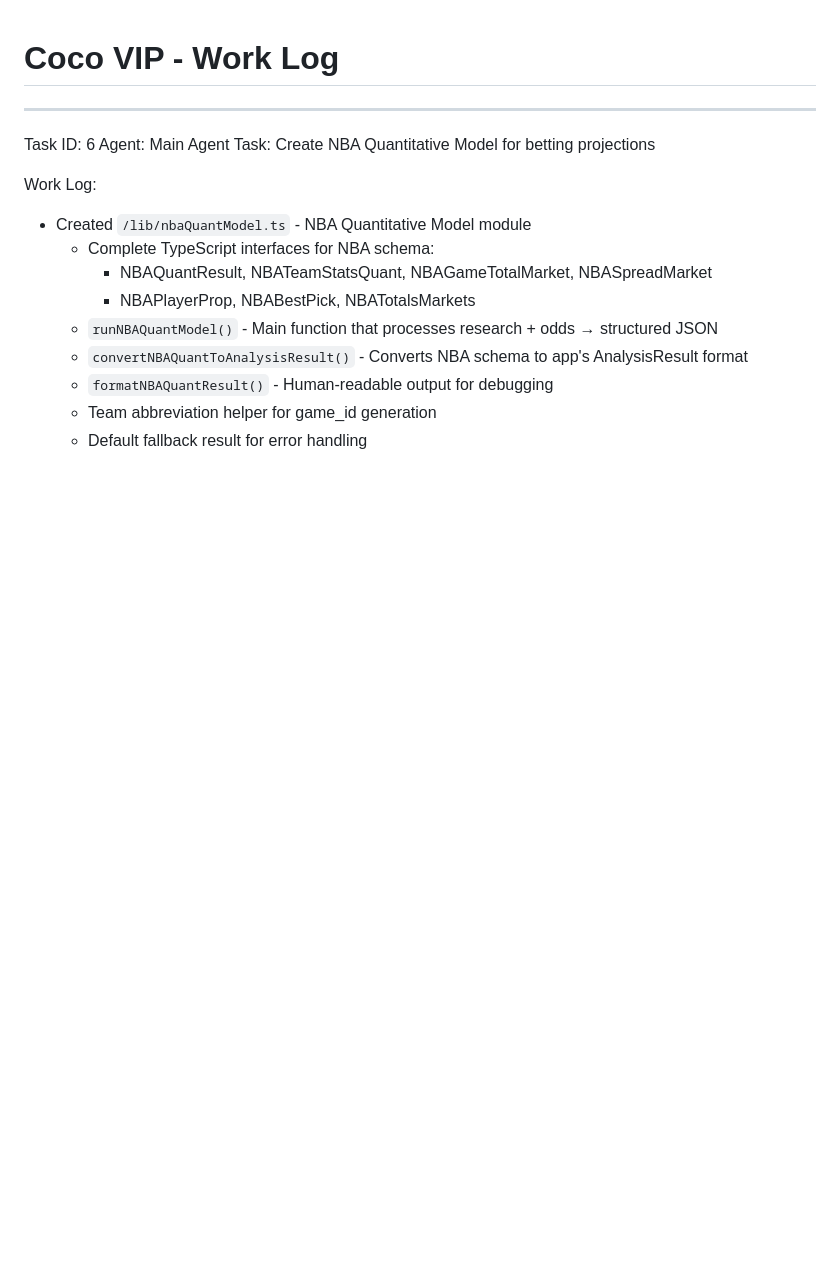
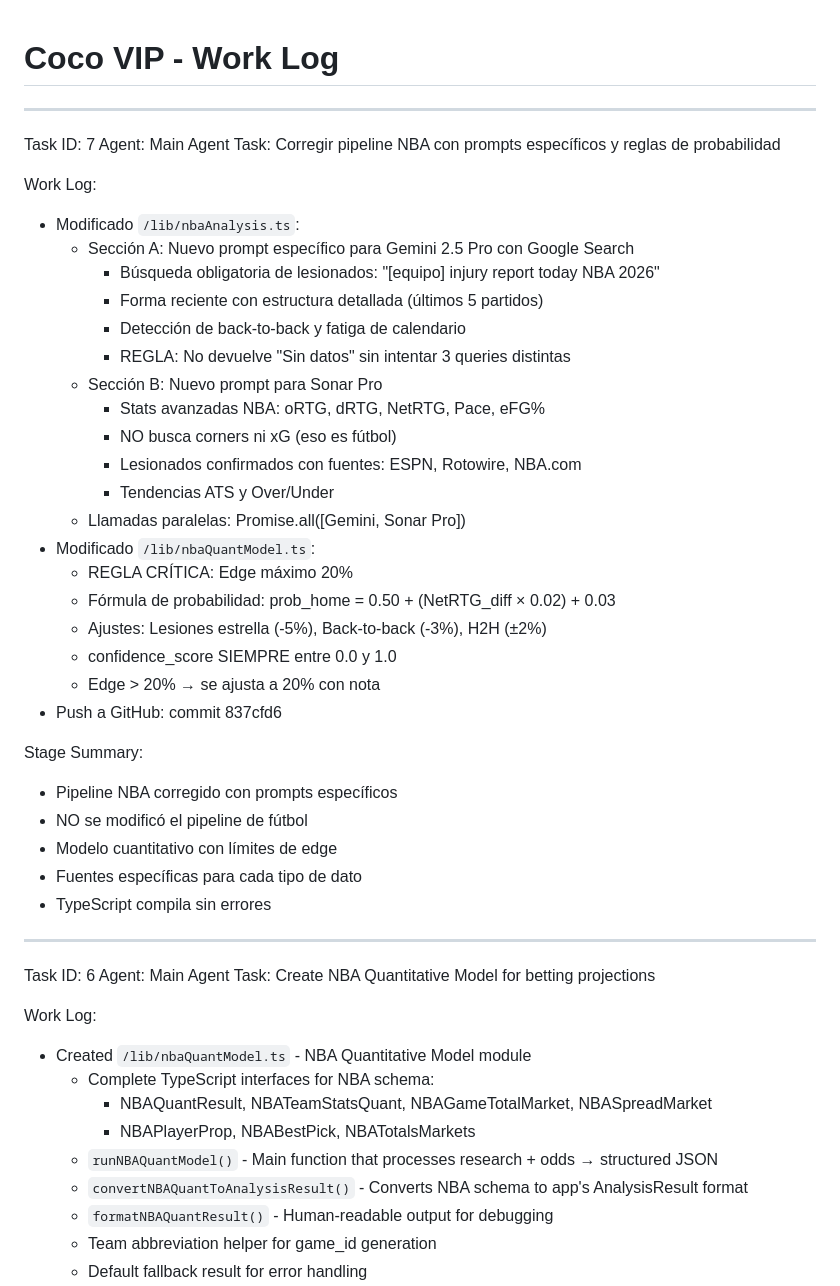
Before and after one commit to MCYSTORE/app-coco-vip-de-ia-studio, a Markdown page: worklog.md, the part around the change. GitHub-like rendering; blank space fills up the shorter version.

Commit message:
docs: Update worklog with NBA pipeline corrections

```diff
--- a/worklog.md
+++ b/worklog.md
@@ -1,4 +1,37 @@
 # Coco VIP - Work Log
+
+---
+Task ID: 7
+Agent: Main Agent
+Task: Corregir pipeline NBA con prompts específicos y reglas de probabilidad
+
+Work Log:
+- Modificado `/lib/nbaAnalysis.ts`:
+  - Sección A: Nuevo prompt específico para Gemini 2.5 Pro con Google Search
+    - Búsqueda obligatoria de lesionados: "[equipo] injury report today NBA 2026"
+    - Forma reciente con estructura detallada (últimos 5 partidos)
+    - Detección de back-to-back y fatiga de calendario
+    - REGLA: No devuelve "Sin datos" sin intentar 3 queries distintas
+  - Sección B: Nuevo prompt para Sonar Pro
+    - Stats avanzadas NBA: oRTG, dRTG, NetRTG, Pace, eFG%
+    - NO busca corners ni xG (eso es fútbol)
+    - Lesionados confirmados con fuentes: ESPN, Rotowire, NBA.com
+    - Tendencias ATS y Over/Under
+  - Llamadas paralelas: Promise.all([Gemini, Sonar Pro])
+- Modificado `/lib/nbaQuantModel.ts`:
+  - REGLA CRÍTICA: Edge máximo 20%
+  - Fórmula de probabilidad: prob_home = 0.50 + (NetRTG_diff × 0.02) + 0.03
+  - Ajustes: Lesiones estrella (-5%), Back-to-back (-3%), H2H (±2%)
+  - confidence_score SIEMPRE entre 0.0 y 1.0
+  - Edge > 20% → se ajusta a 20% con nota
+- Push a GitHub: commit 837cfd6
+
+Stage Summary:
+- Pipeline NBA corregido con prompts específicos
+- NO se modificó el pipeline de fútbol
+- Modelo cuantitativo con límites de edge
+- Fuentes específicas para cada tipo de dato
+- TypeScript compila sin errores
 
 ---
 Task ID: 6
```
